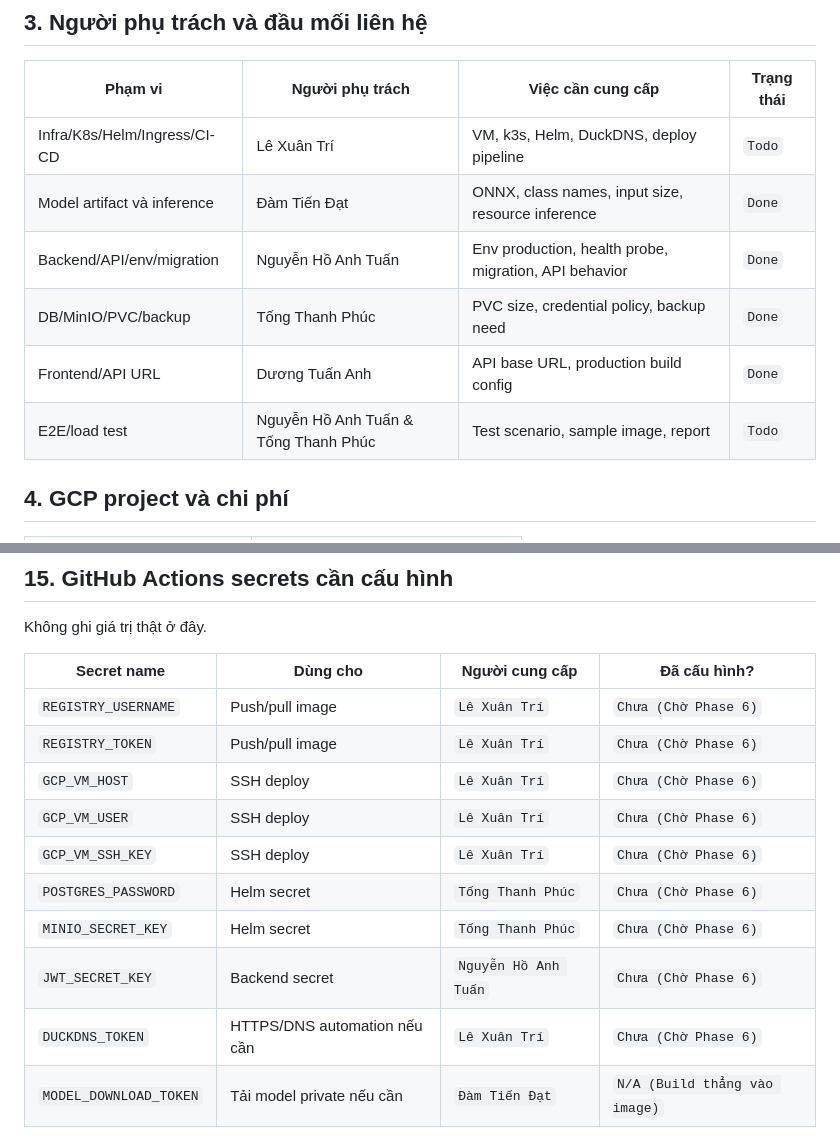
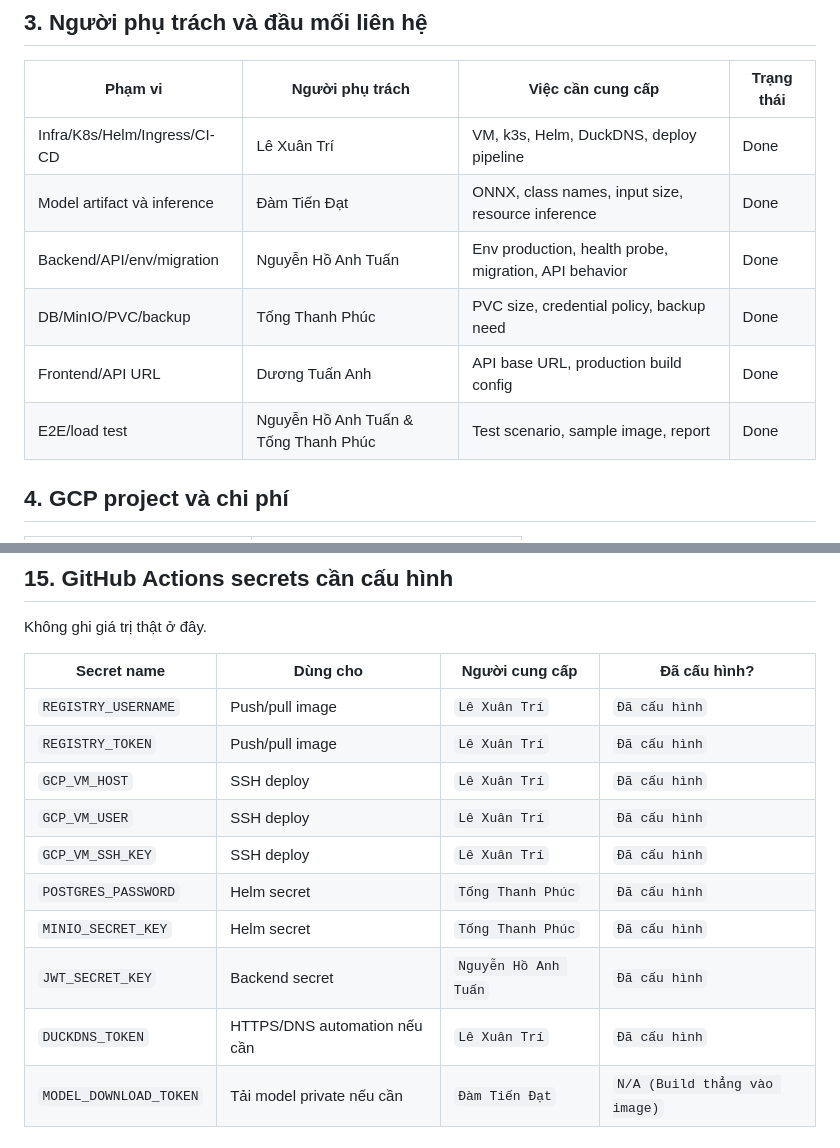
Before and after one commit to nh-atuan/ml-vietnam-plant-disease-detection, a Markdown page: docs/plans/GCP_K3S_PLAN.md, 2 parts joined by grey strips. GitHub-like rendering.

Commit message:
docs(plans): mark phase 6 as completed in web and deployment plans

```diff
--- a/docs/plans/GCP_K3S_PLAN.md
+++ b/docs/plans/GCP_K3S_PLAN.md
@@ -42,12 +42,12 @@ Không dùng full Kubeflow cho bản demo đầu tiên. Model serving sẽ đi t
 
 | Phạm vi | Người phụ trách | Việc cần cung cấp | Trạng thái |
 |---|---|---|---|
-| Infra/K8s/Helm/Ingress/CI-CD | Lê Xuân Trí | VM, k3s, Helm, DuckDNS, deploy pipeline | `Todo` |
-| Model artifact và inference | Đàm Tiến Đạt | ONNX, class names, input size, resource inference | `Done` |
-| Backend/API/env/migration | Nguyễn Hồ Anh Tuấn | Env production, health probe, migration, API behavior | `Done` |
-| DB/MinIO/PVC/backup | Tống Thanh Phúc | PVC size, credential policy, backup need | `Done` |
-| Frontend/API URL | Dương Tuấn Anh | API base URL, production build config | `Done` |
-| E2E/load test | Nguyễn Hồ Anh Tuấn & Tống Thanh Phúc | Test scenario, sample image, report | `Todo` |
+| Infra/K8s/Helm/Ingress/CI-CD | Lê Xuân Trí | VM, k3s, Helm, DuckDNS, deploy pipeline | Done |
+| Model artifact và inference | Đàm Tiến Đạt | ONNX, class names, input size, resource inference | Done |
+| Backend/API/env/migration | Nguyễn Hồ Anh Tuấn | Env production, health probe, migration, API behavior | Done |
+| DB/MinIO/PVC/backup | Tống Thanh Phúc | PVC size, credential policy, backup need | Done |
+| Frontend/API URL | Dương Tuấn Anh | API base URL, production build config | Done |
+| E2E/load test | Nguyễn Hồ Anh Tuấn & Tống Thanh Phúc | Test scenario, sample image, report | Done |
 
 ## 4. GCP project và chi phí
 
@@ -234,15 +234,15 @@ Không ghi giá trị thật ở đây.
 
 | Secret name | Dùng cho | Người cung cấp | Đã cấu hình? |
 |---|---|---|---|
-| `REGISTRY_USERNAME` | Push/pull image | `Lê Xuân Trí` | `Chưa (Chờ Phase 6)` |
-| `REGISTRY_TOKEN` | Push/pull image | `Lê Xuân Trí` | `Chưa (Chờ Phase 6)` |
-| `GCP_VM_HOST` | SSH deploy | `Lê Xuân Trí` | `Chưa (Chờ Phase 6)` |
-| `GCP_VM_USER` | SSH deploy | `Lê Xuân Trí` | `Chưa (Chờ Phase 6)` |
-| `GCP_VM_SSH_KEY` | SSH deploy | `Lê Xuân Trí` | `Chưa (Chờ Phase 6)` |
-| `POSTGRES_PASSWORD` | Helm secret | `Tống Thanh Phúc` | `Chưa (Chờ Phase 6)` |
-| `MINIO_SECRET_KEY` | Helm secret | `Tống Thanh Phúc` | `Chưa (Chờ Phase 6)` |
-| `JWT_SECRET_KEY` | Backend secret | `Nguyễn Hồ Anh Tuấn` | `Chưa (Chờ Phase 6)` |
-| `DUCKDNS_TOKEN` | HTTPS/DNS automation nếu cần | `Lê Xuân Trí` | `Chưa (Chờ Phase 6)` |
+| `REGISTRY_USERNAME` | Push/pull image | `Lê Xuân Trí` | `Đã cấu hình` |
+| `REGISTRY_TOKEN` | Push/pull image | `Lê Xuân Trí` | `Đã cấu hình` |
+| `GCP_VM_HOST` | SSH deploy | `Lê Xuân Trí` | `Đã cấu hình` |
+| `GCP_VM_USER` | SSH deploy | `Lê Xuân Trí` | `Đã cấu hình` |
+| `GCP_VM_SSH_KEY` | SSH deploy | `Lê Xuân Trí` | `Đã cấu hình` |
+| `POSTGRES_PASSWORD` | Helm secret | `Tống Thanh Phúc` | `Đã cấu hình` |
+| `MINIO_SECRET_KEY` | Helm secret | `Tống Thanh Phúc` | `Đã cấu hình` |
+| `JWT_SECRET_KEY` | Backend secret | `Nguyễn Hồ Anh Tuấn` | `Đã cấu hình` |
+| `DUCKDNS_TOKEN` | HTTPS/DNS automation nếu cần | `Lê Xuân Trí` | `Đã cấu hình` |
 | `MODEL_DOWNLOAD_TOKEN` | Tải model private nếu cần | `Đàm Tiến Đạt` | `N/A (Build thẳng vào image)` |
 
 ## 16. Helm values template cần điền
```
Also changed, not shown: docs/plans/WEB_PLAN.md (+1 -1 lines).
